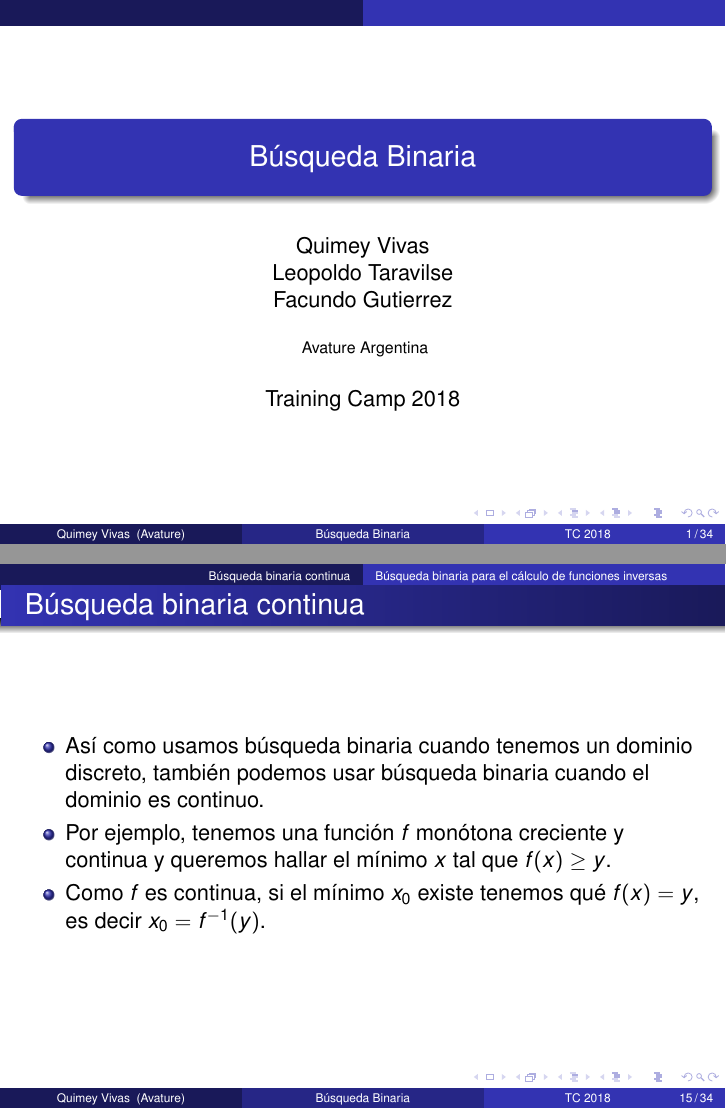
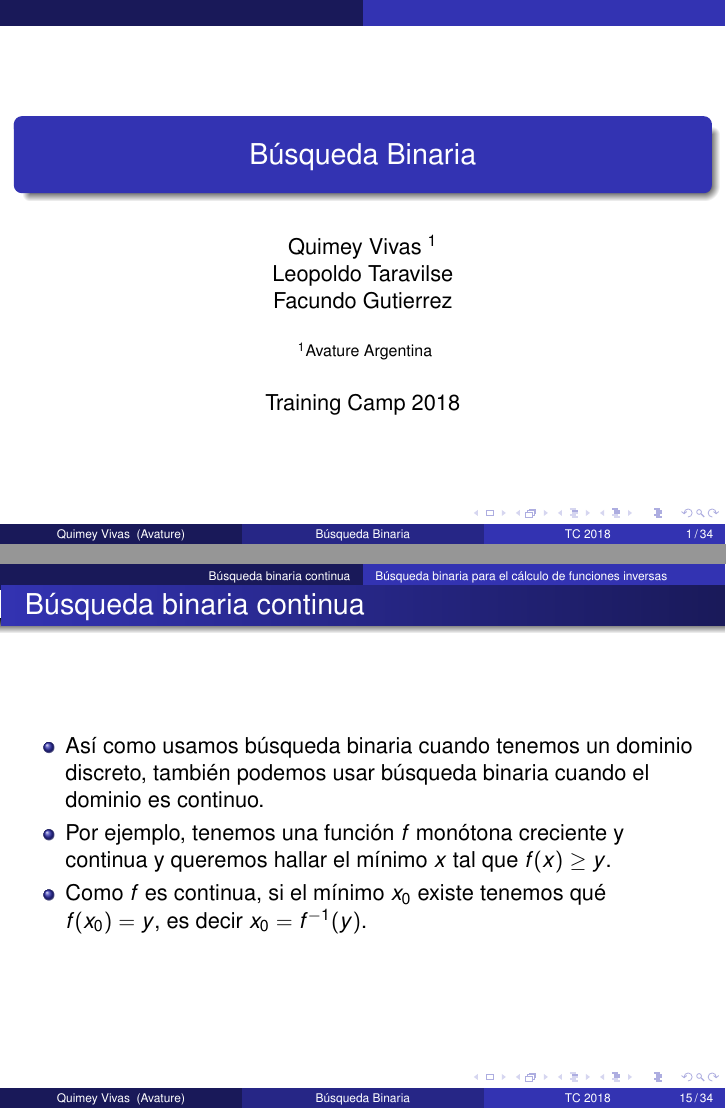
Before and after one commit to quimey/training-camp, LaTeX slides (binary_search.tex): pages 1 and 30 of 93, joined at a grey line. Compiled offline with pdfLaTeX.

Commit message:
fix typo, fix institution

```diff
--- a/binary_search.tex
+++ b/binary_search.tex
@@ -45,12 +45,13 @@
 {Búsqueda Binaria}
 
 \author[Quimey Vivas] % (optional, use only with lots of authors)
-{Quimey Vivas \\ Leopoldo Taravilse \\ Facundo Gutierrez}
+{Quimey Vivas \inst{1}\\ Leopoldo Taravilse \\ Facundo Gutierrez}
 % - Give the names in the same order as the appear in the paper.
 % - Use the \inst{?} command only if the authors have different
 %   affiliation.
 \institute[Avature] % (optional, but mostly needed)
 {
+  \inst{1}
   Avature Argentina
 }
 \date[TC 2018] % (optional, should be abbreviation of conference name)
@@ -258,7 +259,7 @@ tanto va a dejar la carrera. Cuántos cuatrimestres necesita para recibirse?
   }
   \pause
   \invisible<1-2>{\item Como $f$ es continua, si el mínimo $x_0$ existe tenemos
-    qué $f(x) = y$, es decir $x_0 = f^{-1}(y)$.
+    qué $f(x_0) = y$, es decir $x_0 = f^{-1}(y)$.
   }
 \end{itemize}
 \end{frame}
```
Also changed, not shown: binary_search.pdf.
